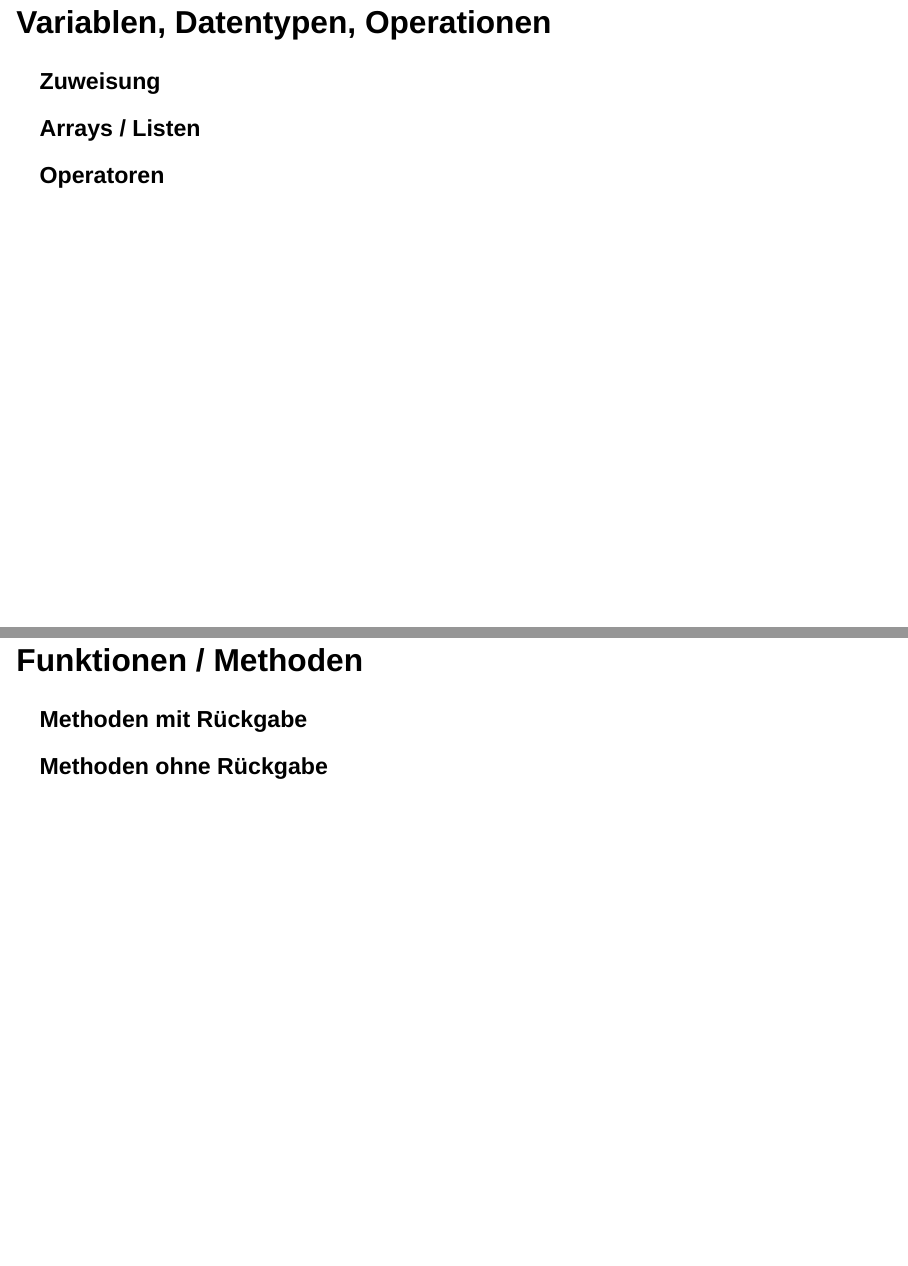
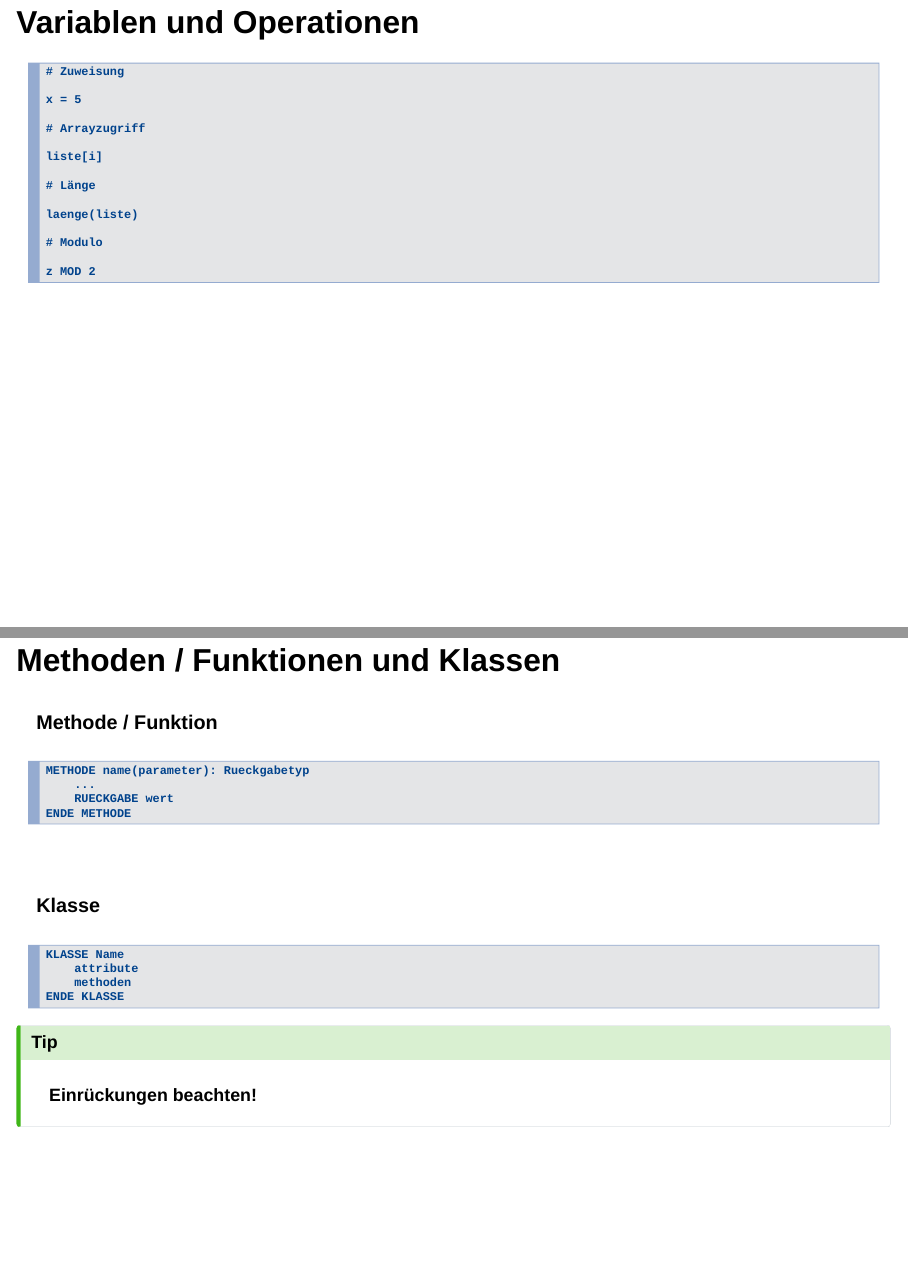
Before and after one commit to fjodor/LF10a, a Quarto document (Pseudocode.qmd): pages 11 and 12 of 18 before the commit and pages 11 and 12 of 20 after it, joined at a grey line. Rendered offline with R 4.5, knitr and Pandoc in place of Quarto, with nearby package versions; drawn as Slidy slides in place of the format the file asks for.

Commit message:
Ein-/Ausgabe, Variablen, Methoden, Klassen

````diff
--- a/Pseudocode.qmd
+++ b/Pseudocode.qmd
@@ -205,10 +205,12 @@ BIS bedingung
 
 ## Ein-/Ausgabe
 
-## Variablen, Datentypen, Operationen
+:::: columns
+::: column
 
-### Zuweisung
+#### Eingabe
 
-### Arrays / Listen
+```pseudo
+LIES x
+```
 
-### Operatoren
@@ -215,7 +229,47 @@ BIS bedingung
 
 
-## Funktionen / Methoden
+## Variablen und Operationen
 
-### Methoden mit Rückgabe
 
-### Methoden ohne Rückgabe
+```pseudo
+# Zuweisung
+
+x = 5
+
+# Arrayzugriff
+
+liste[i]
+
+# Länge
+
+laenge(liste)
+
+# Modulo
+
+z MOD 2
+```
+
+
+## Methoden / Funktionen und Klassen
+
+#### Methode / Funktion
+
+```pseudo
+METHODE name(parameter): Rueckgabetyp
+    ...
+    RUECKGABE wert
+ENDE METHODE
+```
+<br>
+
+#### Klasse
+
+```pseudo
+KLASSE Name
+    attribute
+    methoden
+ENDE KLASSE
+```
+
+::: {.callout-tip}
+**Einrückungen beachten!**
````
Also changed, not shown: Pseudocode.qmd (18 more changed lines).
